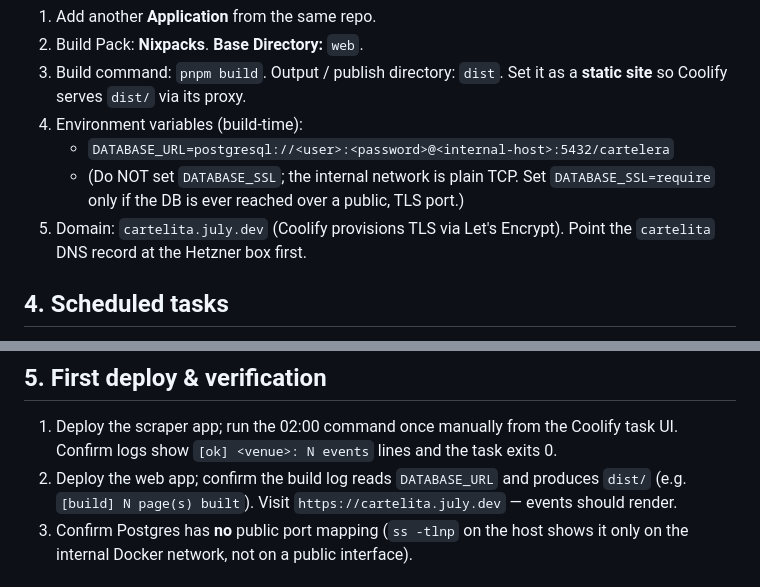
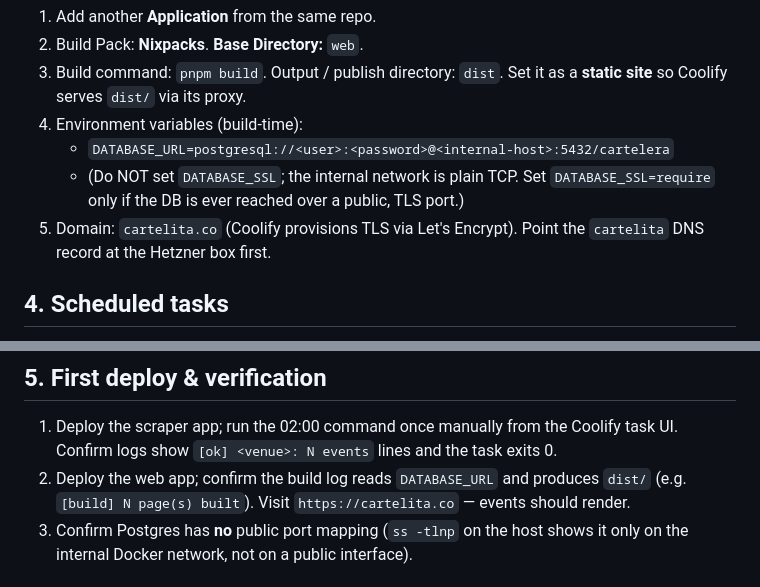
Before and after one commit to jpjagt/cartelita, a Markdown page: docs/deploy.md, 2 parts joined by grey strips. Drawn GitHub-style.

Commit message:
docs: deploy runbook on cartelita.co
Co-Authored-By: Claude Opus 5.5 <noreply@anthropic.com>

```diff
--- a/docs/deploy.md
+++ b/docs/deploy.md
@@ -34,7 +34,7 @@ Postgres stays on Coolify's internal Docker network — never published publicly
    - `DATABASE_URL=postgresql://<user>:<password>@<internal-host>:5432/cartelera`
    - (Do NOT set `DATABASE_SSL`; the internal network is plain TCP. Set
      `DATABASE_SSL=require` only if the DB is ever reached over a public, TLS port.)
-5. Domain: `cartelita.july.dev` (Coolify provisions TLS via Let's Encrypt).
+5. Domain: `cartelita.co` (Coolify provisions TLS via Let's Encrypt).
    Point the `cartelita` DNS record at the Hetzner box first.
 
 ## 4. Scheduled tasks
@@ -79,7 +79,7 @@ web app's `WEB_APP_UUID` in its env vars.
 1. Deploy the scraper app; run the 02:00 command once manually from the Coolify
    task UI. Confirm logs show `[ok] <venue>: N events` lines and the task exits 0.
 2. Deploy the web app; confirm the build log reads `DATABASE_URL` and produces
-   `dist/` (e.g. `[build] N page(s) built`). Visit `https://cartelita.july.dev` —
+   `dist/` (e.g. `[build] N page(s) built`). Visit `https://cartelita.co` —
    events should render.
 3. Confirm Postgres has **no** public port mapping (`ss -tlnp` on the host shows
    it only on the internal Docker network, not on a public interface).
```
